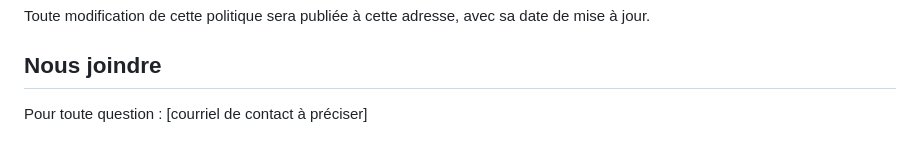
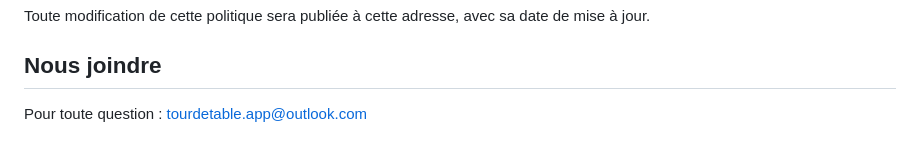
Before and after one commit to danlizhot/tour-de-table, a Markdown page: CONFIDENTIALITE.md, the part around the change. GitHub-like rendering.

```diff
--- a/CONFIDENTIALITE.md
+++ b/CONFIDENTIALITE.md
@@ -66,4 +66,4 @@ Toute modification de cette politique sera publiée à cette adresse, avec sa da
 
 ## Nous joindre
 
-Pour toute question : [courriel de contact à préciser]
+Pour toute question : [tourdetable.app@outlook.com](mailto:tourdetable.app@outlook.com)
```
Also changed, not shown: README.md (+4 -0 lines), packaging/windows/fiche-store.md (+1 -0 lines).
